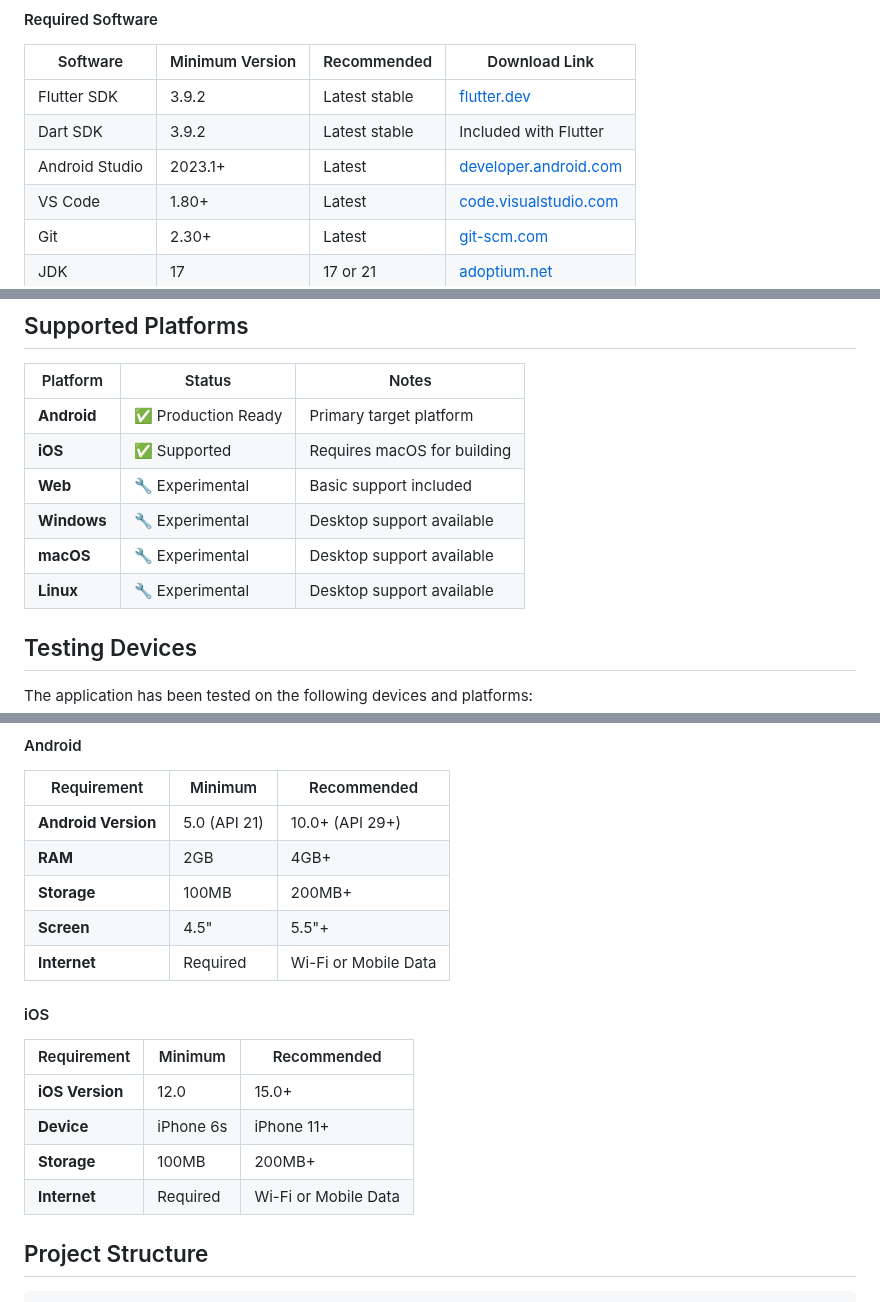
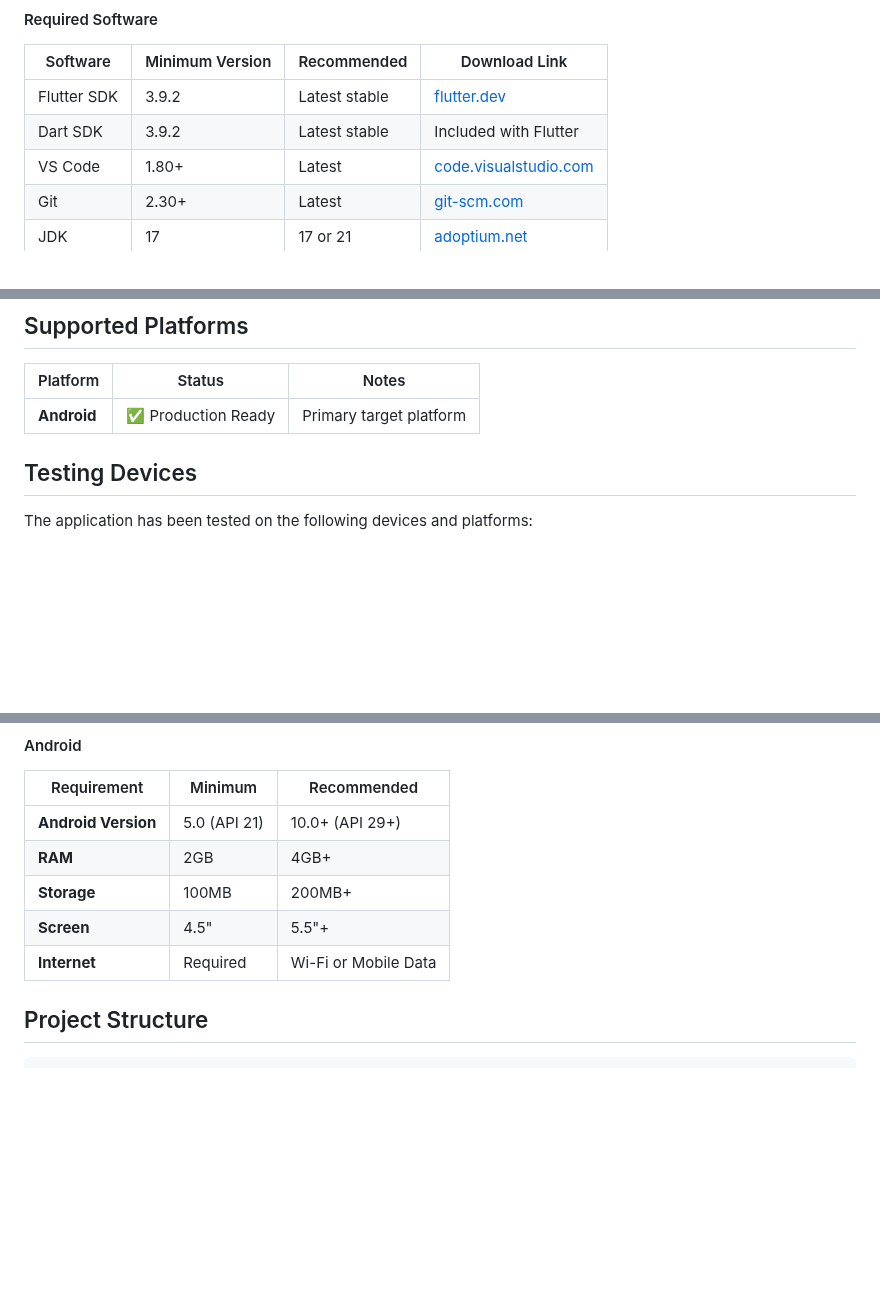
Before and after one commit to MiguelGitSTI/sticampuscentralguide, a Markdown page: README.md, 3 parts joined by grey strips. Drawn GitHub-style; blank space fills up the shorter version.

```diff
--- a/README.md
+++ b/README.md
@@ -95,7 +95,6 @@ Before you begin, ensure you have the following installed:
 |----------|-----------------|-------------|---------------|
 | Flutter SDK | 3.9.2 | Latest stable | [flutter.dev](https://docs.flutter.dev/get-started/install) |
 | Dart SDK | 3.9.2 | Latest stable | Included with Flutter |
-| Android Studio | 2023.1+ | Latest | [developer.android.com](https://developer.android.com/studio) |
 | VS Code | 1.80+ | Latest | [code.visualstudio.com](https://code.visualstudio.com/) |
 | Git | 2.30+ | Latest | [git-scm.com](https://git-scm.com/) |
 | JDK | 17 | 17 or 21 | [adoptium.net](https://adoptium.net/) |
@@ -165,11 +164,6 @@ Ensure all checkmarks are green before proceeding.
 | Platform | Status | Notes |
 |----------|--------|-------|
 | **Android** | ✅ Production Ready | Primary target platform |
-| **iOS** | ✅ Supported | Requires macOS for building |
-| **Web** | 🔧 Experimental | Basic support included |
-| **Windows** | 🔧 Experimental | Desktop support available |
-| **macOS** | 🔧 Experimental | Desktop support available |
-| **Linux** | 🔧 Experimental | Desktop support available |
 
 ## Testing Devices
 
@@ -201,14 +195,6 @@ The application has been tested on the following devices and platforms:
 | **Screen** | 4.5" | 5.5"+ |
 | **Internet** | Required | Wi-Fi or Mobile Data |
 
-#### iOS
-
-| Requirement | Minimum | Recommended |
-|-------------|---------|-------------|
-| **iOS Version** | 12.0 | 15.0+ |
-| **Device** | iPhone 6s | iPhone 11+ |
-| **Storage** | 100MB | 200MB+ |
-| **Internet** | Required | Wi-Fi or Mobile Data |
 
 ## Project Structure
 
```
